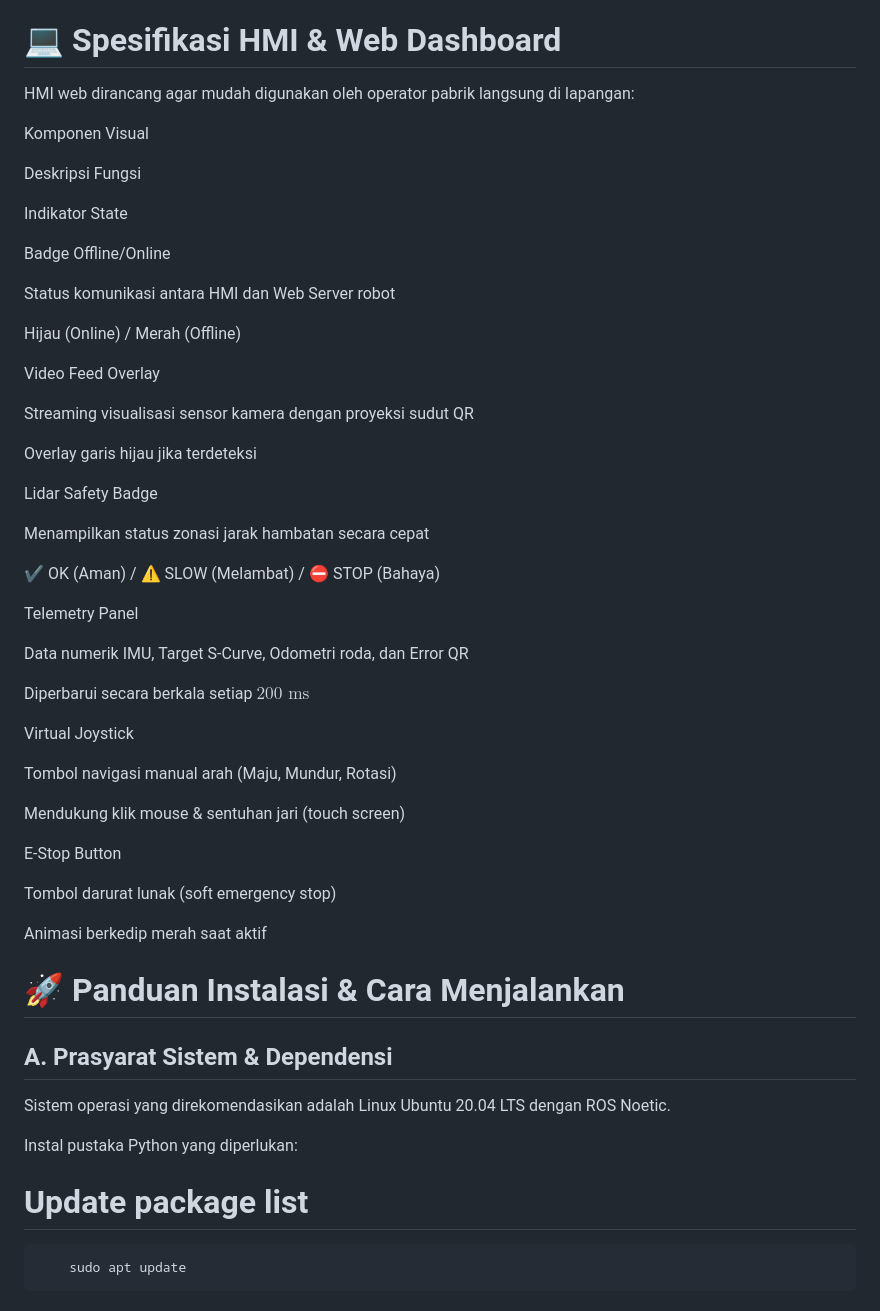
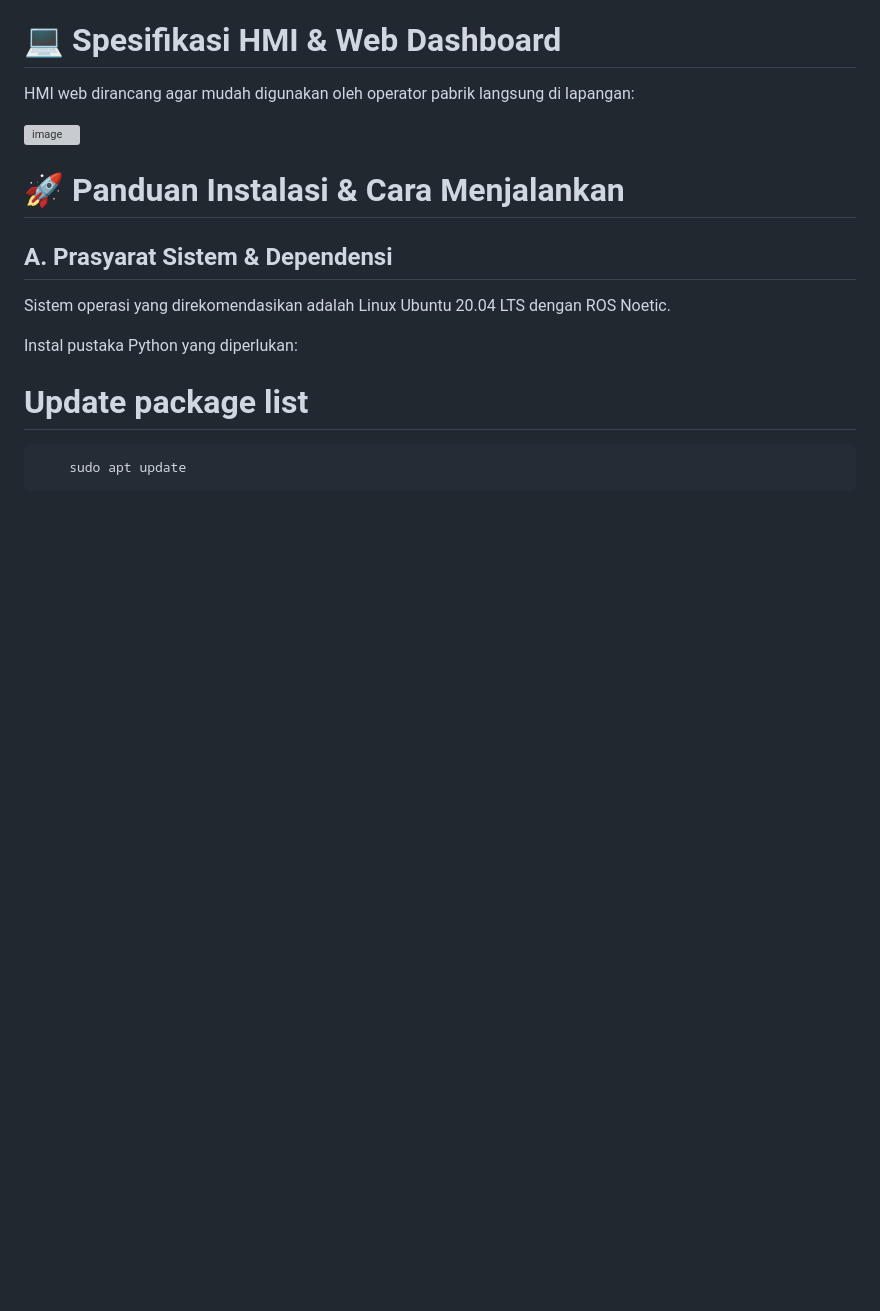
Before and after one commit to joelevander10/AMR-QR, a Markdown page: README.md, the part around the change. GitHub-like rendering; blank space fills up the shorter version; grey boxes are pictures that could not be loaded.

```diff
--- a/README.md
+++ b/README.md
@@ -185,47 +185,7 @@ AMR dilengkapi dengan sensor keselamatan laser scanner LiDAR SICK yang terintegr
 
 HMI web dirancang agar mudah digunakan oleh operator pabrik langsung di lapangan:
 
-Komponen Visual
-
-Deskripsi Fungsi
-
-Indikator State
-
-Badge Offline/Online
-
-Status komunikasi antara HMI dan Web Server robot
-
-Hijau (Online) / Merah (Offline)
-
-Video Feed Overlay
-
-Streaming visualisasi sensor kamera dengan proyeksi sudut QR
-
-Overlay garis hijau jika terdeteksi
-
-Lidar Safety Badge
-
-Menampilkan status zonasi jarak hambatan secara cepat
-
-✔ OK (Aman) / ⚠ SLOW (Melambat) / ⛔ STOP (Bahaya)
-
-Telemetry Panel
-
-Data numerik IMU, Target S-Curve, Odometri roda, dan Error QR
-
-Diperbarui secara berkala setiap $200\text{ ms}$
-
-Virtual Joystick
-
-Tombol navigasi manual arah (Maju, Mundur, Rotasi)
-
-Mendukung klik mouse & sentuhan jari (touch screen)
-
-E-Stop Button
-
-Tombol darurat lunak (soft emergency stop)
-
-Animasi berkedip merah saat aktif
+<img width="973" height="617" alt="image" src="https://github.com/user-attachments/assets/3dd48319-c61f-4b06-81ac-043f04d2d006" />
 
 # 🚀 Panduan Instalasi & Cara Menjalankan
 
```
